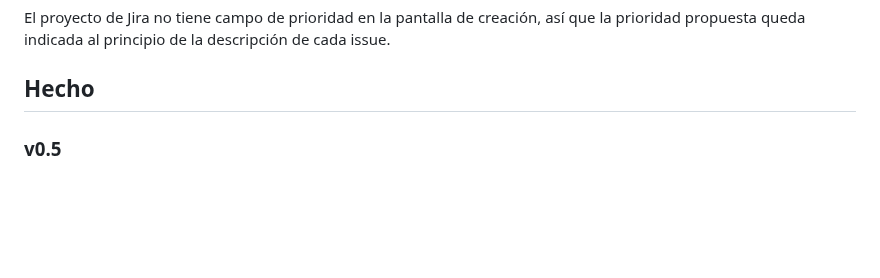
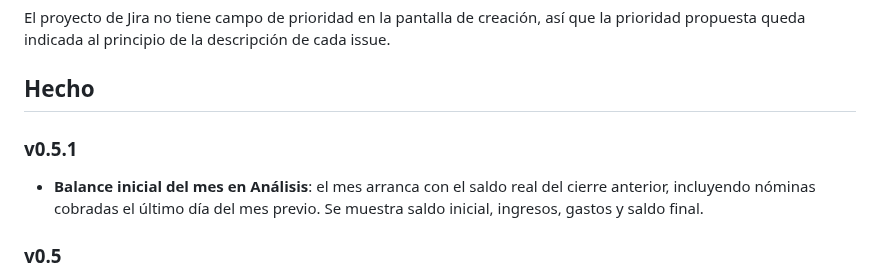
Before and after one commit to jaxsullivan7/Bud-Jet, a Markdown page: docs/BACKLOG.md, the part around the change. GitHub-like rendering; blank space fills up the shorter version.

```diff
--- a/docs/BACKLOG.md
+++ b/docs/BACKLOG.md
@@ -6,6 +6,10 @@ Creado el 30 de octubre de 2026: **5 épicas + 24 historias/tareas**.
 El proyecto de Jira no tiene campo de prioridad en la pantalla de creación, así que la prioridad propuesta queda indicada al principio de la descripción de cada issue.
 
 ## Hecho
+
+### v0.5.1
+
+- **Balance inicial del mes en Análisis**: el mes arranca con el saldo real del cierre anterior, incluyendo nóminas cobradas el último día del mes previo. Se muestra saldo inicial, ingresos, gastos y saldo final.
 
 ### v0.5
 
```
Also changed, not shown: README.md (+5 -4 lines), docs/jira-created.md (+1 -1 lines), docs/screenshots/06-analisis.png, docs/screenshots/13-resumen-boss.png, docs/screenshots/19-resumen-programado.png, 5 other files.
